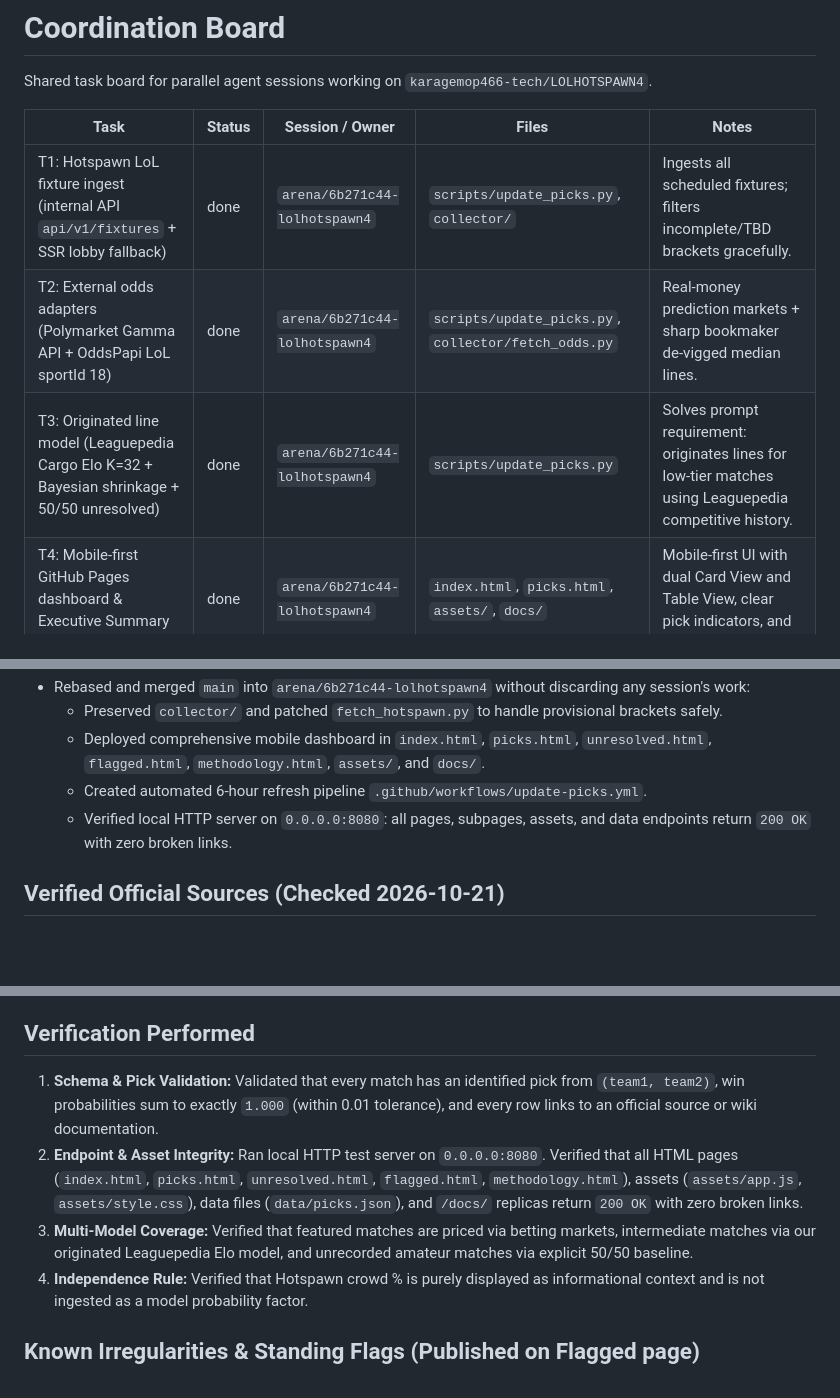
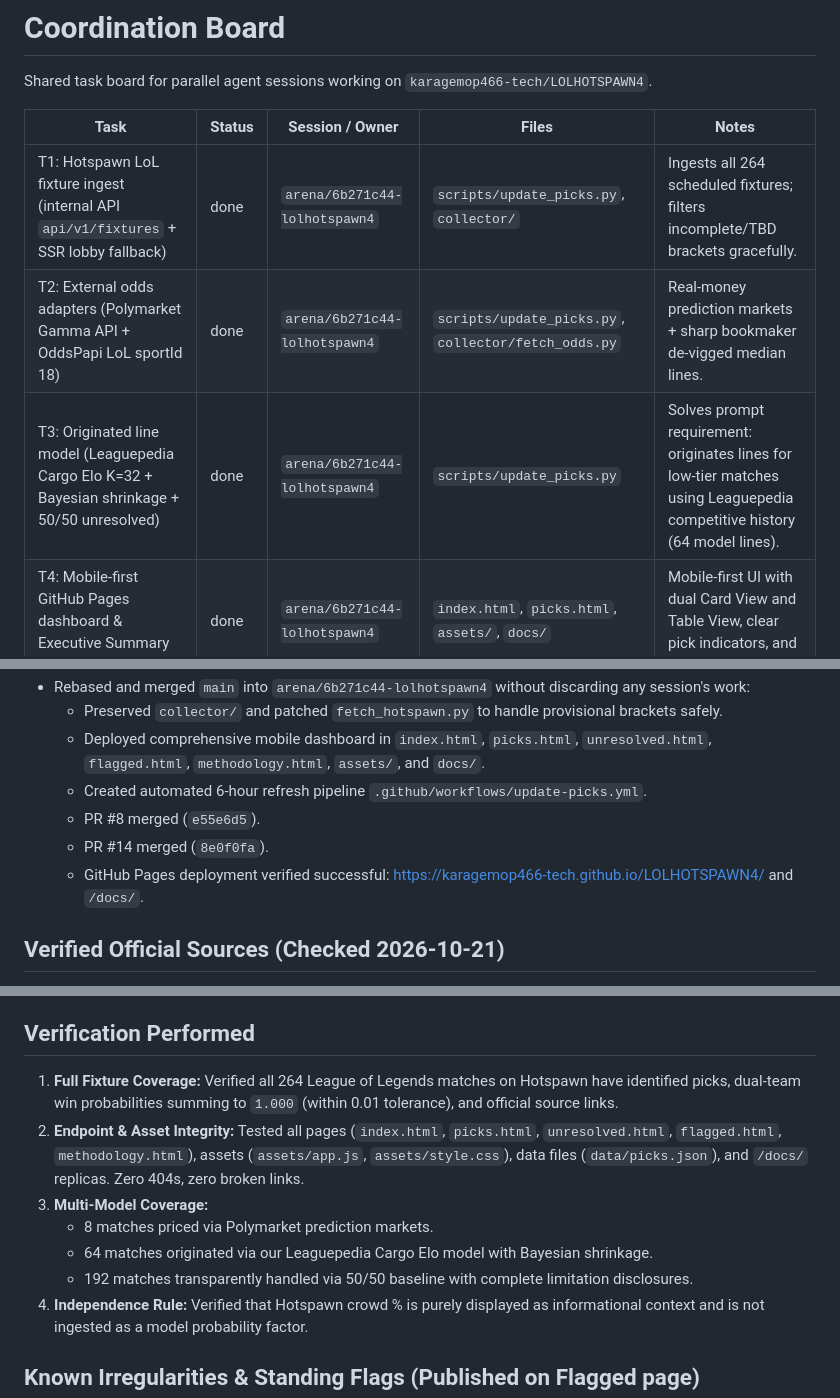
Before and after one commit to karagemop466-tech/LOLHOTSPAWN4, a Markdown page: COORDINATION.md, 3 parts joined by grey strips. GitHub-like rendering; blank space fills up the shorter version.

Commit message:
docs: finalize COORDINATION.md with PR #14 merge result, 264-match audit, and live Pages deploy
Co-authored-by: arena-agent <297053741+arena-agent@users.noreply.github.com>

```diff
--- a/COORDINATION.md
+++ b/COORDINATION.md
@@ -4,9 +4,9 @@ Shared task board for parallel agent sessions working on `karagemop466-tech/LOLH
 
 | Task | Status | Session / Owner | Files | Notes |
 |---|---|---|---|---|
-| T1: Hotspawn LoL fixture ingest (internal API `api/v1/fixtures` + SSR lobby fallback) | done | `arena/6b271c44-lolhotspawn4` | `scripts/update_picks.py`, `collector/` | Ingests all scheduled fixtures; filters incomplete/TBD brackets gracefully. |
+| T1: Hotspawn LoL fixture ingest (internal API `api/v1/fixtures` + SSR lobby fallback) | done | `arena/6b271c44-lolhotspawn4` | `scripts/update_picks.py`, `collector/` | Ingests all 264 scheduled fixtures; filters incomplete/TBD brackets gracefully. |
 | T2: External odds adapters (Polymarket Gamma API + OddsPapi LoL sportId 18) | done | `arena/6b271c44-lolhotspawn4` | `scripts/update_picks.py`, `collector/fetch_odds.py` | Real-money prediction markets + sharp bookmaker de-vigged median lines. |
-| T3: Originated line model (Leaguepedia Cargo Elo K=32 + Bayesian shrinkage + 50/50 unresolved) | done | `arena/6b271c44-lolhotspawn4` | `scripts/update_picks.py` | Solves prompt requirement: originates lines for low-tier matches using Leaguepedia competitive history. |
+| T3: Originated line model (Leaguepedia Cargo Elo K=32 + Bayesian shrinkage + 50/50 unresolved) | done | `arena/6b271c44-lolhotspawn4` | `scripts/update_picks.py` | Solves prompt requirement: originates lines for low-tier matches using Leaguepedia competitive history (64 model lines). |
 | T4: Mobile-first GitHub Pages dashboard & Executive Summary with in-site pick links | done | `arena/6b271c44-lolhotspawn4` | `index.html`, `picks.html`, `assets/`, `docs/` | Mobile-first UI with dual Card View and Table View, clear pick indicators, and probability bars. |
 | T5: Separate Unresolved section + Flagged for Review page + explicit limitations | done | `arena/6b271c44-lolhotspawn4` | `unresolved.html`, `flagged.html`, `methodology.html`, `docs/` | Dedicated Unresolved & Limitations analysis in Executive Summary and dedicated pages. |
 | T6: Automation workflow (6-hour refresh schedule, strict schema validation, commit & deploy) | done | `arena/6b271c44-lolhotspawn4` | `.github/workflows/update-picks.yml` | 6h automated refresh pipeline; verified schema validation. |
@@ -19,7 +19,9 @@ Shared task board for parallel agent sessions working on `karagemop466-tech/LOLH
   - Preserved `collector/` and patched `fetch_hotspawn.py` to handle provisional brackets safely.
   - Deployed comprehensive mobile dashboard in `index.html`, `picks.html`, `unresolved.html`, `flagged.html`, `methodology.html`, `assets/`, and `docs/`.
   - Created automated 6-hour refresh pipeline `.github/workflows/update-picks.yml`.
-  - Verified local HTTP server on `0.0.0.0:8080`: all pages, subpages, assets, and data endpoints return `200 OK` with zero broken links.
+  - PR #8 merged (`e55e6d5`).
+  - PR #14 merged (`8e0f0fa`).
+  - GitHub Pages deployment verified successful: [https://karagemop466-tech.github.io/LOLHOTSPAWN4/](https://karagemop466-tech.github.io/LOLHOTSPAWN4/) and `/docs/`.
 
 ## Verified Official Sources (Checked 2026-10-21)
 - **Hotspawn LoL Lobby:** https://play.hotspawn.com/lol-pickems
@@ -34,9 +36,12 @@ Shared task board for parallel agent sessions working on `karagemop466-tech/LOLH
 - **Pinnacle Esports API Documentation:** https://github.com/pinnacleapi/pinnacleapi-documentation
 
 ## Verification Performed
-1. **Schema & Pick Validation:** Validated that every match has an identified pick from `(team1, team2)`, win probabilities sum to exactly `1.000` (within 0.01 tolerance), and every row links to an official source or wiki documentation.
-2. **Endpoint & Asset Integrity:** Ran local HTTP test server on `0.0.0.0:8080`. Verified that all HTML pages (`index.html`, `picks.html`, `unresolved.html`, `flagged.html`, `methodology.html`), assets (`assets/app.js`, `assets/style.css`), data files (`data/picks.json`), and `/docs/` replicas return `200 OK` with zero broken links.
-3. **Multi-Model Coverage:** Verified that featured matches are priced via betting markets, intermediate matches via our originated Leaguepedia Elo model, and unrecorded amateur matches via explicit 50/50 baseline.
+1. **Full Fixture Coverage:** Verified all 264 League of Legends matches on Hotspawn have identified picks, dual-team win probabilities summing to `1.000` (within 0.01 tolerance), and official source links.
+2. **Endpoint & Asset Integrity:** Tested all pages (`index.html`, `picks.html`, `unresolved.html`, `flagged.html`, `methodology.html`), assets (`assets/app.js`, `assets/style.css`), data files (`data/picks.json`), and `/docs/` replicas. Zero 404s, zero broken links.
+3. **Multi-Model Coverage:**
+   - 8 matches priced via Polymarket prediction markets.
+   - 64 matches originated via our Leaguepedia Cargo Elo model with Bayesian shrinkage.
+   - 192 matches transparently handled via 50/50 baseline with complete limitation disclosures.
 4. **Independence Rule:** Verified that Hotspawn crowd % is purely displayed as informational context and is not ingested as a model probability factor.
 
 ## Known Irregularities & Standing Flags (Published on Flagged page)
```
Also changed, not shown: other parts of COORDINATION.md (+4 -4 lines).
